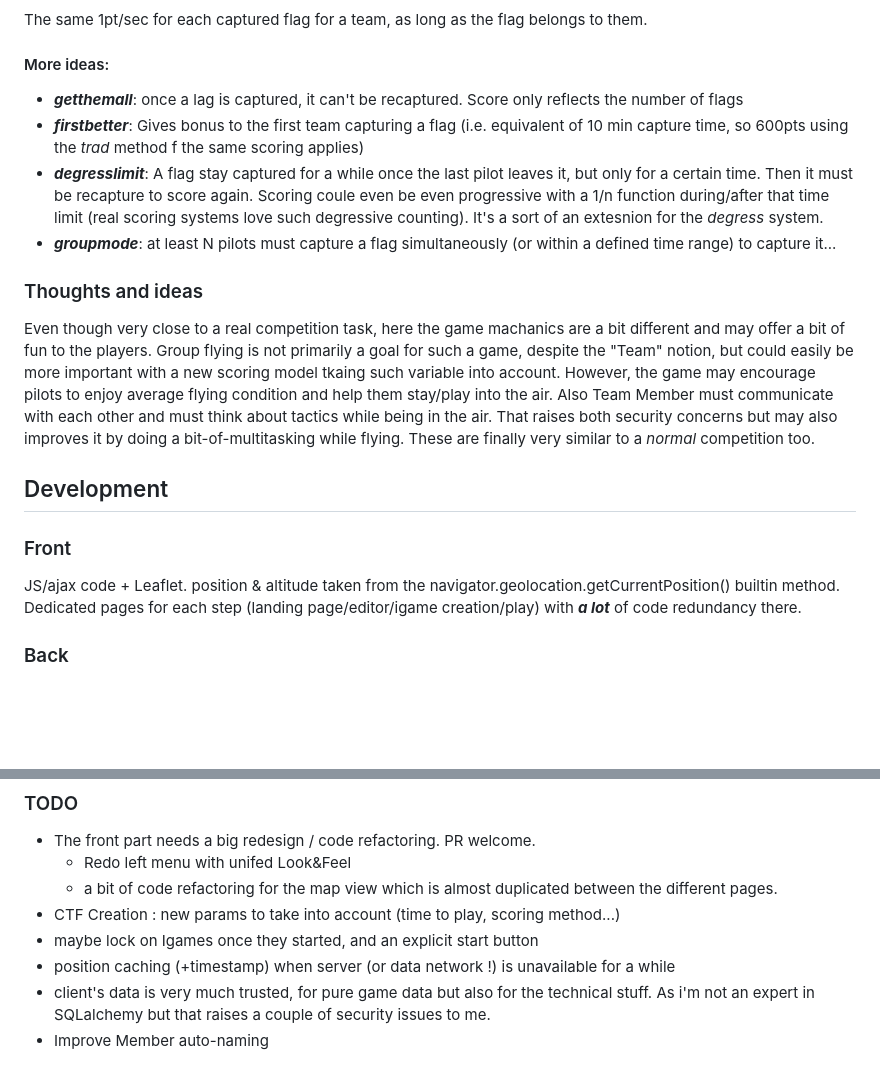
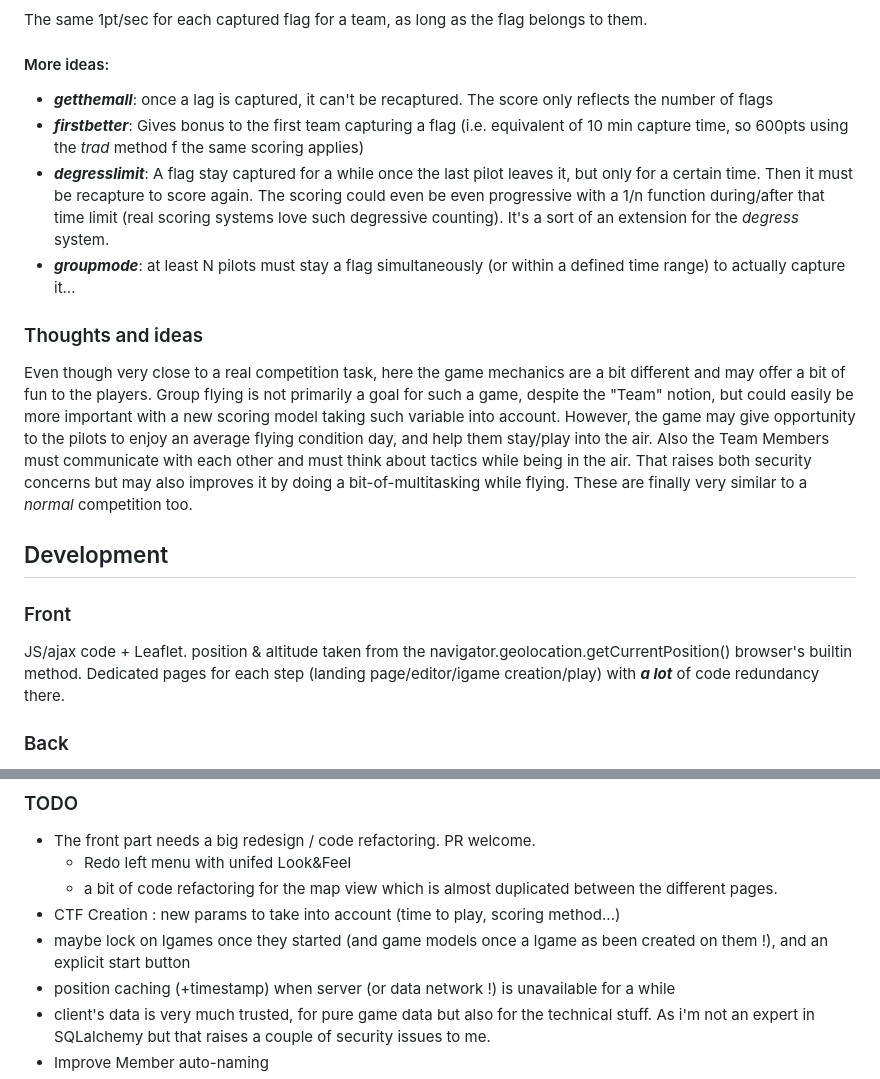
Before and after one commit to yodzeb/paractf, a Markdown page: README.md, 2 parts joined by grey strips. Drawn GitHub-style; blank space fills up the shorter version.

```diff
--- a/README.md
+++ b/README.md
@@ -52,19 +52,19 @@ Almost the same rule, but once the last pilot of a team leaves the flag, the sto
 The same 1pt/sec for each captured flag for a team, as long as the flag belongs to them.
 
 #### More ideas:
-- ***getthemall***: once a lag is captured, it can't be recaptured. Score only reflects the number of flags
+- ***getthemall***: once a lag is captured, it can't be recaptured. The score only reflects the number of flags
 - ***firstbetter***: Gives bonus to the first team capturing a flag (i.e. equivalent of 10 min capture time, so 600pts using the *trad* method f the same scoring applies)
-- ***degresslimit***: A flag stay captured for a while once the last pilot leaves it, but only for a certain time. Then it must be recapture to score again. Scoring coule even be even progressive with a 1/n function during/after that time limit (real scoring systems love such degressive counting). It's a sort of an extesnion for the *degress* system.
-- ***groupmode***: at least N pilots must capture a flag simultaneously (or within a defined time range) to capture it...
+- ***degresslimit***: A flag stay captured for a while once the last pilot leaves it, but only for a certain time. Then it must be recapture to score again. The scoring could even be even progressive with a 1/n function during/after that time limit (real scoring systems love such degressive counting). It's a sort of an extension for the *degress* system.
+- ***groupmode***: at least N pilots must stay a flag simultaneously (or within a defined time range) to actually capture it...
 
 ### Thoughts and ideas
-Even though very close to a real competition task, here the game machanics are a bit different and may offer a bit of fun to the players. Group flying is not primarily a goal for such a game, despite the "Team" notion, but could easily be more important with a new scoring model tkaing such variable into account.
-However, the game may encourage pilots to enjoy average flying condition and help them stay/play into the air. Also Team Member must communicate with each other and must think about tactics while being in the air. That raises both security concerns but may also improves it by doing a bit-of-multitasking while flying. These are finally very similar to a *normal* competition too.
+Even though very close to a real competition task, here the game mechanics are a bit different and may offer a bit of fun to the players. Group flying is not primarily a goal for such a game, despite the "Team" notion, but could easily be more important with a new scoring model taking such variable into account.
+However, the game may give opportunity to the pilots to enjoy an average flying condition day, and help them stay/play into the air. Also the Team Members must communicate with each other and must think about tactics while being in the air. That raises both security concerns but may also improves it by doing a bit-of-multitasking while flying. These are finally very similar to a *normal* competition too.
 
 ## Development
 
 ### Front
-JS/ajax code + Leaflet. position & altitude taken from the navigator.geolocation.getCurrentPosition() builtin method.
+JS/ajax code + Leaflet. position & altitude taken from the navigator.geolocation.getCurrentPosition() browser's builtin method.
 Dedicated pages for each step (landing page/editor/igame creation/play) with ***a lot*** of code redundancy there.
 
 ### Back
@@ -90,7 +90,7 @@ Most of the code was produced by ChatGPT.
     - Redo left menu with unifed Look&Feel
     - a bit of code refactoring for the map view which is almost duplicated between the different pages.
 - CTF Creation : new params to take into account (time to play, scoring method...)
-- maybe lock on Igames once they started, and an explicit start button
+- maybe lock on Igames once they started (and game models once a Igame as been created on them !), and an explicit start button
 - position caching (+timestamp) when server (or data network !) is unavailable for a while
 - client's data is very much trusted, for pure game data but also for the technical stuff. As i'm not an expert in SQLalchemy but that raises a couple of security issues to me.
 - Improve Member auto-naming
```
Also changed, not shown: other parts of README.md (+1 -1 lines).
